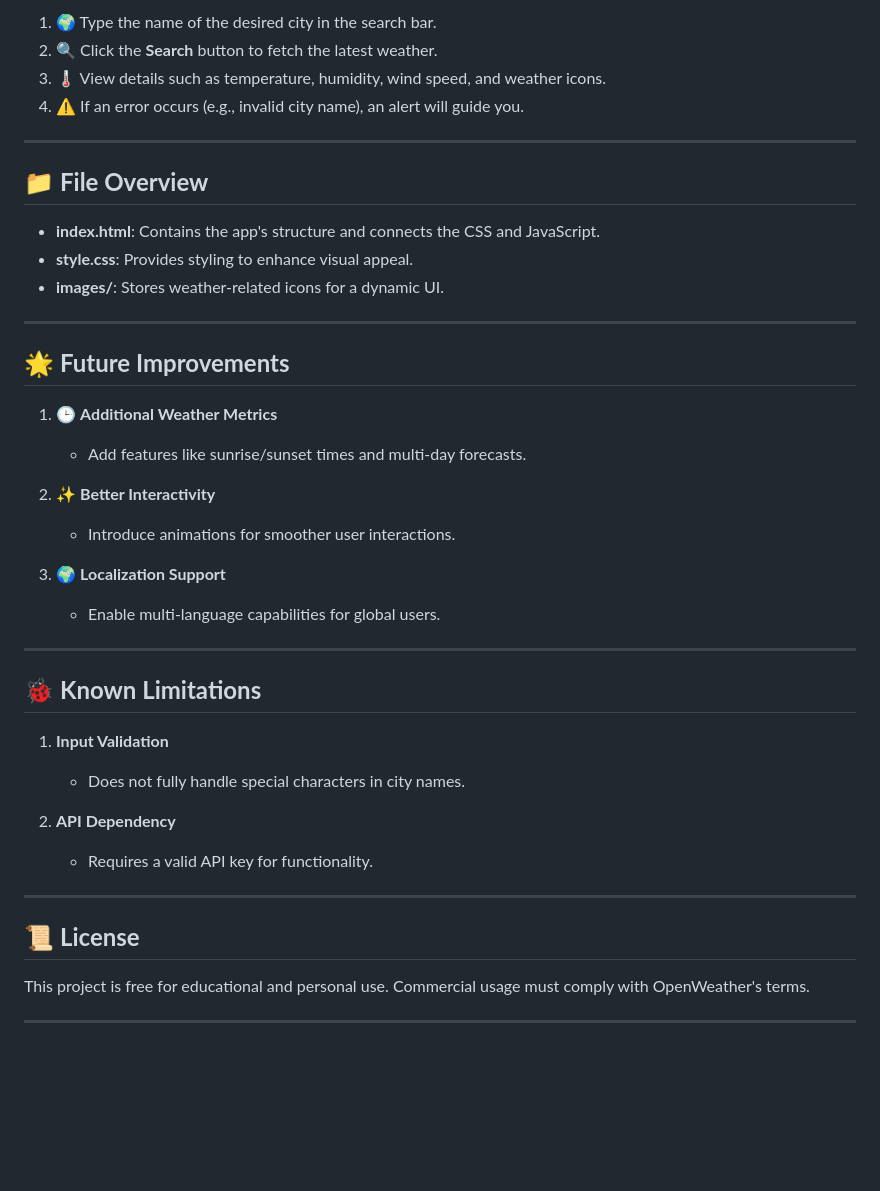
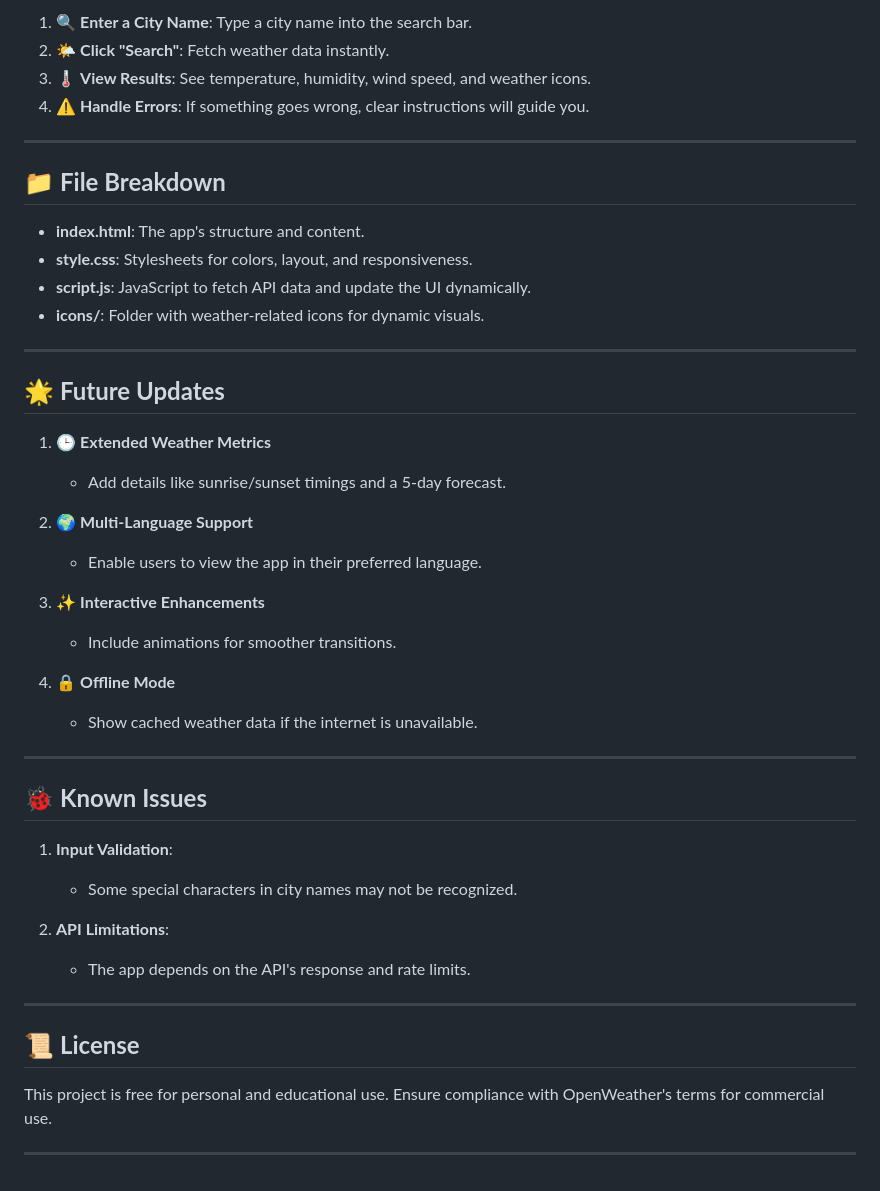
Before and after one commit to NeluniM/Weather-App, a Markdown page: README.md, the part around the change printed below. GitHub-like rendering; blank space fills up the shorter version.

```diff
--- a/README.md
+++ b/README.md
@@ -72,44 +76,48 @@ A user-friendly weather application that delivers real-time weather updates for
 
-1. 🌍 Type the name of the desired city in the search bar.
-2. 🔍 Click the **Search** button to fetch the latest weather.
-3. 🌡️ View details such as temperature, humidity, wind speed, and weather icons.
-4. ⚠️ If an error occurs (e.g., invalid city name), an alert will guide you.
+1. 🔍 **Enter a City Name**: Type a city name into the search bar.
+2. 🌤️ **Click "Search"**: Fetch weather data instantly.
+3. 🌡️ **View Results**: See temperature, humidity, wind speed, and weather icons.
+4. ⚠️ **Handle Errors**: If something goes wrong, clear instructions will guide you.
 
 ---
 
-## 📁 **File Overview**
+## 📁 **File Breakdown**
 
-- **index.html**: Contains the app's structure and connects the CSS and JavaScript.
-- **style.css**: Provides styling to enhance visual appeal.
-- **images/**: Stores weather-related icons for a dynamic UI.
+- **index.html**: The app's structure and content.
+- **style.css**: Stylesheets for colors, layout, and responsiveness.
+- **script.js**: JavaScript to fetch API data and update the UI dynamically.
+- **icons/**: Folder with weather-related icons for dynamic visuals.
 
 ---
 
-## 🌟 **Future Improvements**
+## 🌟 **Future Updates**
 
-1. 🕒 **Additional Weather Metrics**
-   - Add features like sunrise/sunset times and multi-day forecasts.
+1. 🕒 **Extended Weather Metrics**
+   - Add details like sunrise/sunset timings and a 5-day forecast.
 
-2. ✨ **Better Interactivity**
-   - Introduce animations for smoother user interactions.
+2. 🌍 **Multi-Language Support**
+   - Enable users to view the app in their preferred language.
 
-3. 🌍 **Localization Support**
-   - Enable multi-language capabilities for global users.
+3. ✨ **Interactive Enhancements**
+   - Include animations for smoother transitions.
+
+4. 🔒 **Offline Mode**
+   - Show cached weather data if the internet is unavailable.
 
 ---
 
-## 🐞 **Known Limitations**
+## 🐞 **Known Issues**
 
-1. **Input Validation**
-   - Does not fully handle special characters in city names.
+1. **Input Validation**:
+   - Some special characters in city names may not be recognized.
 
-2. **API Dependency**
-   - Requires a valid API key for functionality.
+2. **API Limitations**:
+   - The app depends on the API's response and rate limits.
 
 ---
 
 ## 📜 **License**
 
-This project is free for educational and personal use. Commercial usage must comply with OpenWeather's terms.
+This project is free for personal and educational use. Ensure compliance with OpenWeather's terms for commercial use.
 
 ---
```
Also changed, not shown: other parts of README.md (+44 -40 lines).
